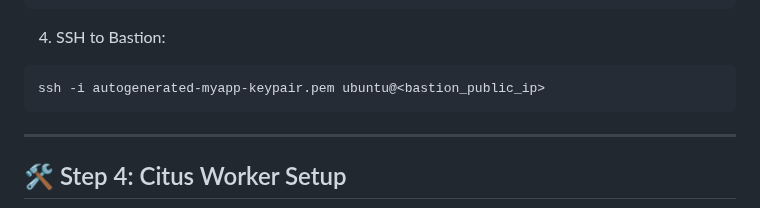
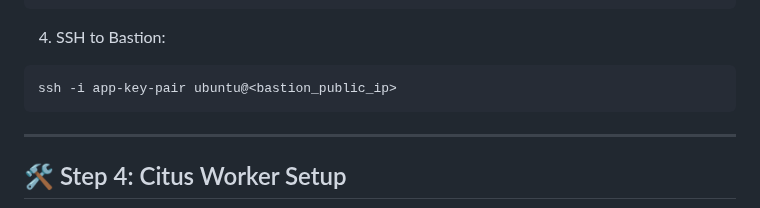
Before and after one commit to Bahar0900/Deployement-of-Multitenant-Application-on-AWS, a Markdown page: README.md, the part around the change. Drawn GitHub-style.

````diff
--- a/README.md
+++ b/README.md
@@ -644,7 +644,7 @@ scp -i autogenerated-myapp-keypair.pem autogenerated-myapp-keypair.pem ubuntu@<b
 4. SSH to Bastion:
 
 ```bash
-ssh -i autogenerated-myapp-keypair.pem ubuntu@<bastion_public_ip>
+ssh -i app-key-pair ubuntu@<bastion_public_ip>
 ```
 
 ---
````
